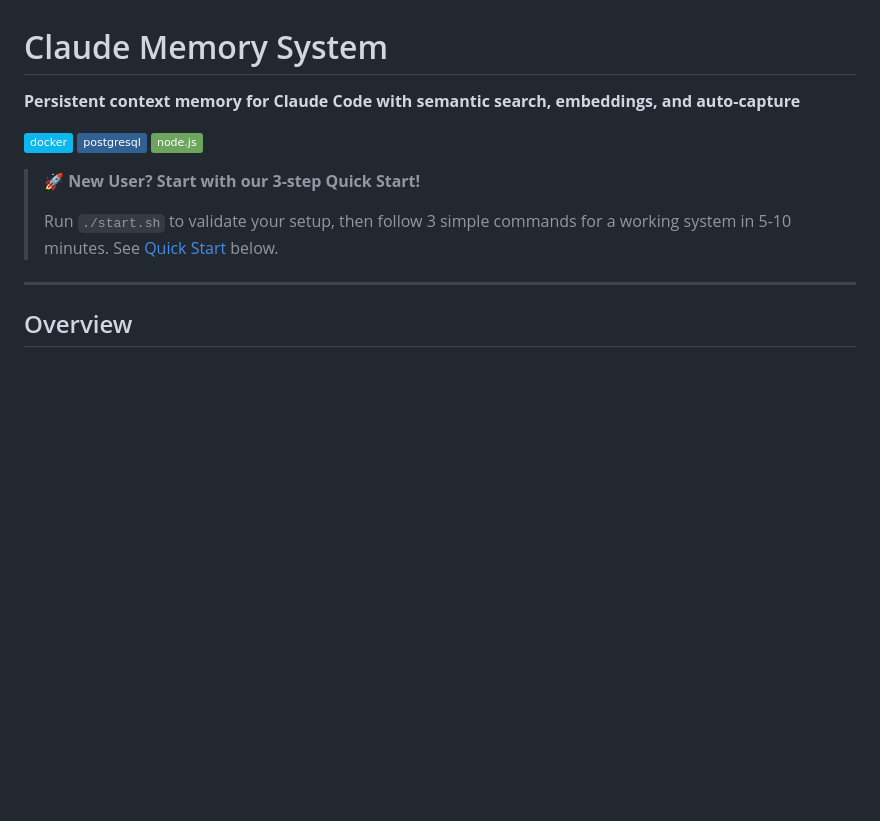
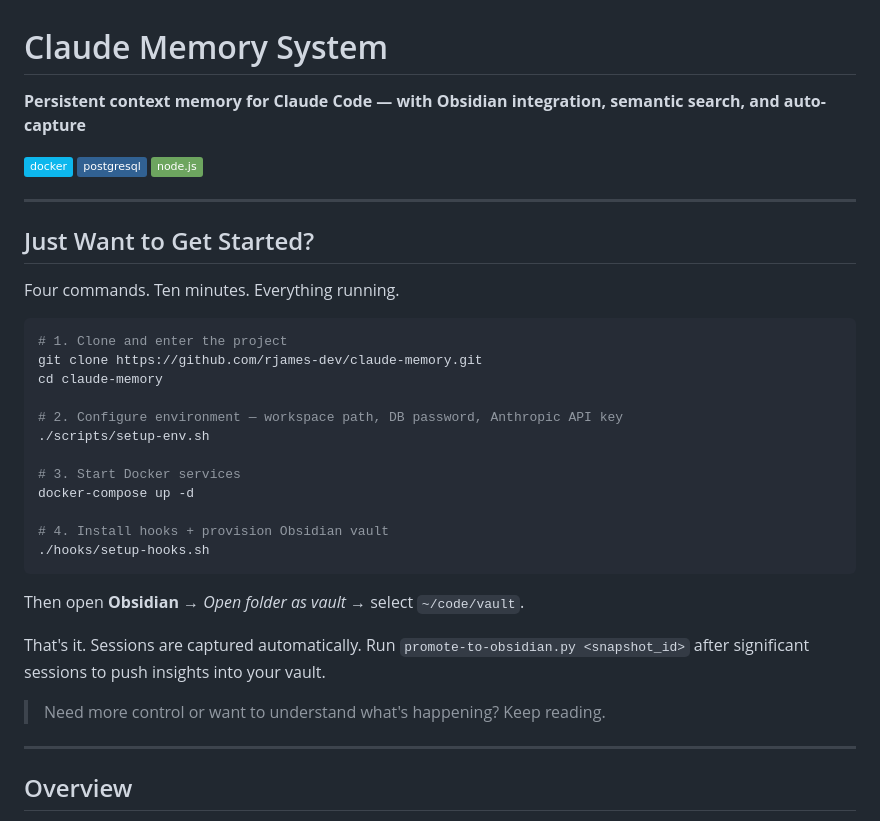
Before and after one commit to rjames-dev/claude-memory, a Markdown page: README.md, the part around one of its changes. Rendered like a GitHub page; badges without logos; blank space fills up the shorter version.

````diff
--- a/README.md
+++ b/README.md
@@ -1,14 +1,37 @@
 # Claude Memory System
 
-**Persistent context memory for Claude Code with semantic search, embeddings, and auto-capture**
+**Persistent context memory for Claude Code — with Obsidian integration, semantic search, and auto-capture**
 
 [![Docker](https://img.shields.io/badge/docker-%230db7ed.svg?style=flat&logo=docker&logoColor=white)](https://www.docker.com/)
 [![PostgreSQL](https://img.shields.io/badge/postgresql-%23316192.svg?style=flat&logo=postgresql&logoColor=white)](https://www.postgresql.org/)
 [![Node.js](https://img.shields.io/badge/node.js-6DA55F?style=flat&logo=node.js&logoColor=white)](https://nodejs.org/)
 
-> **🚀 New User? Start with our 3-step Quick Start!**
->
-> Run `./start.sh` to validate your setup, then follow 3 simple commands for a working system in 5-10 minutes. See [Quick Start](#quick-start) below.
+---
+
+## Just Want to Get Started?
+
+Four commands. Ten minutes. Everything running.
+
+```bash
+# 1. Clone and enter the project
+git clone https://github.com/rjames-dev/claude-memory.git
+cd claude-memory
+
+# 2. Configure environment — workspace path, DB password, Anthropic API key
+./scripts/setup-env.sh
+
+# 3. Start Docker services
+docker-compose up -d
+
+# 4. Install hooks + provision Obsidian vault
+./hooks/setup-hooks.sh
+```
+
+Then open **Obsidian** → *Open folder as vault* → select `~/code/vault`.
+
+That's it. Sessions are captured automatically. Run `promote-to-obsidian.py <snapshot_id>` after significant sessions to push insights into your vault.
+
+> Need more control or want to understand what's happening? Keep reading.
 
 ---
 
````
Also changed, not shown: other parts of README.md (+90 -71 lines).
